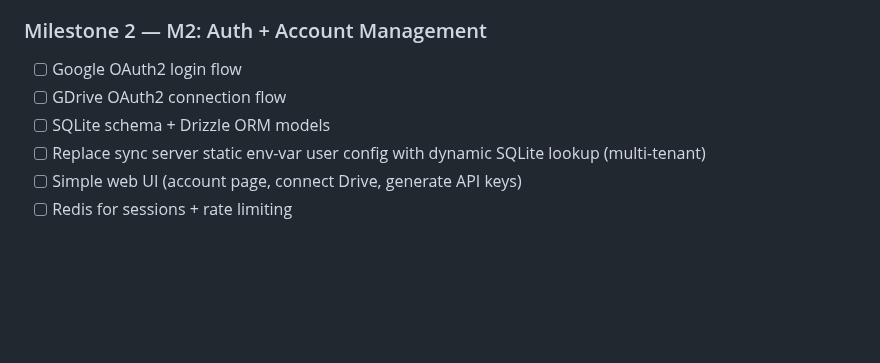
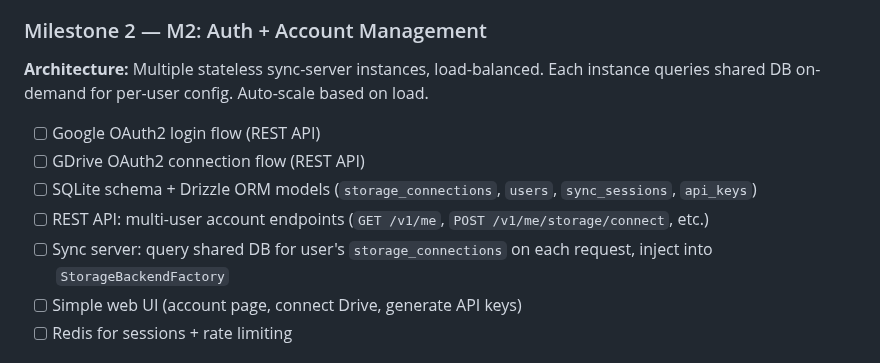
Before and after one commit to danielpmichalski/anki-cloud, a Markdown page: CLAUDE.md, the part around the change. Rendered like a GitHub page; blank space fills up the shorter version.

Commit message:
docs: expand Milestone 2 in CLAUDE.md with REST API details, multi-user architecture, and DB schema updates

```diff
--- a/CLAUDE.md
+++ b/CLAUDE.md
@@ -392,10 +392,13 @@ The MCP server exposes these tools to LLMs:
 
 ### Milestone 2 — M2: Auth + Account Management
 
-- [ ] Google OAuth2 login flow
-- [ ] GDrive OAuth2 connection flow
-- [ ] SQLite schema + Drizzle ORM models
-- [ ] Replace sync server static env-var user config with dynamic SQLite lookup (multi-tenant)
+**Architecture:** Multiple stateless sync-server instances, load-balanced. Each instance queries shared DB on-demand for per-user config. Auto-scale based on load.
+
+- [ ] Google OAuth2 login flow (REST API)
+- [ ] GDrive OAuth2 connection flow (REST API)
+- [ ] SQLite schema + Drizzle ORM models (`storage_connections`, `users`, `sync_sessions`, `api_keys`)
+- [ ] REST API: multi-user account endpoints (`GET /v1/me`, `POST /v1/me/storage/connect`, etc.)
+- [ ] Sync server: query shared DB for user's `storage_connections` on each request, inject into `StorageBackendFactory`
 - [ ] Simple web UI (account page, connect Drive, generate API keys)
 - [ ] Redis for sessions + rate limiting
 
```
